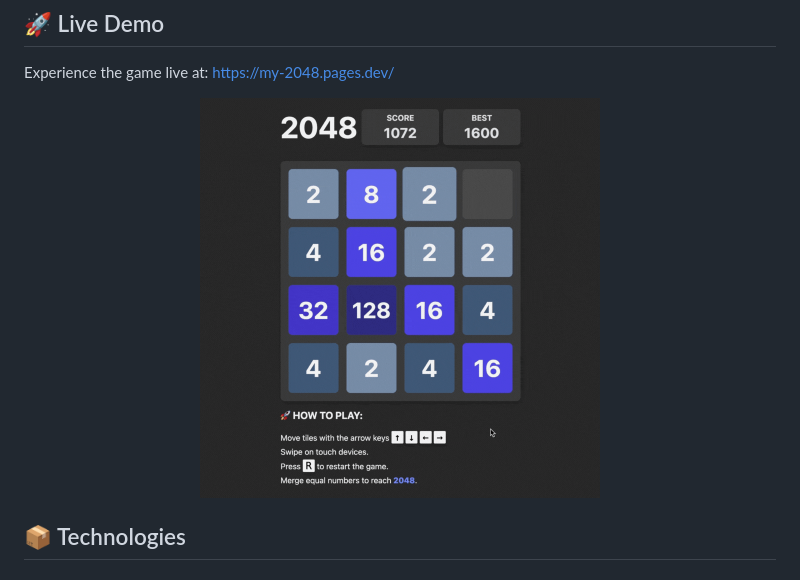
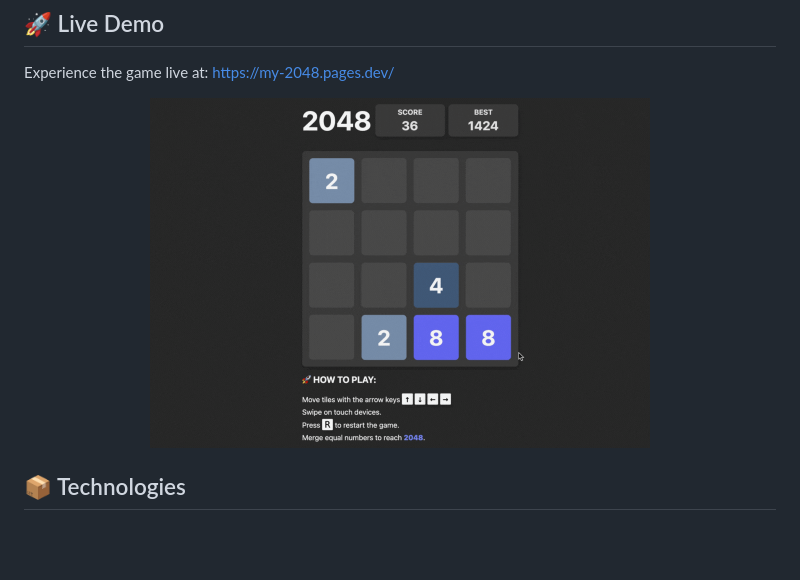
Before and after one commit to home2ego/my-2048, a Markdown page: README.MD, the part around the change. Drawn GitHub-style; pictures changed too: docs/demo.gif; blank space fills up the shorter version.

```diff
--- a/README.MD
+++ b/README.MD
@@ -10,7 +10,7 @@ Experience the game live at: https://my-2048.pages.dev/
 
 <div align="center">
   <a href="https://my-2048.pages.dev/">
-    <img src="docs/demo.gif" width="400" alt="Demo" />
+    <img src="docs/demo.gif" width="500" height="350" alt="A clone of the classic 2048 puzzle game" />
   </a>
 </div>
 
```
